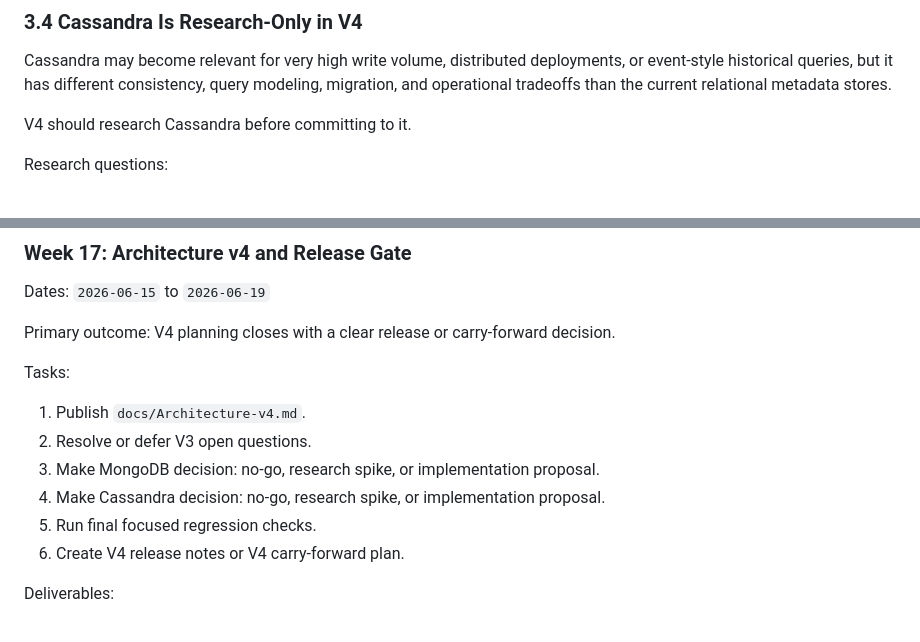
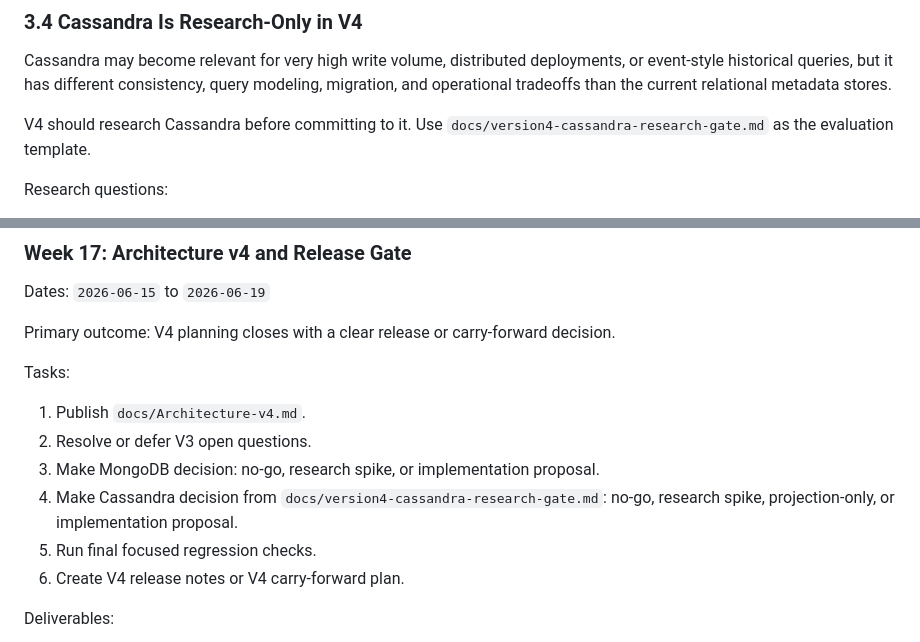
Before and after one commit to S-idd/data-contract-governance, a Markdown page: docs/version4-planning.md, 2 parts joined by grey strips. Drawn GitHub-style.

Commit message:
Add Cassandra research gate documentation and update planning references

```diff
--- a/docs/version4-planning.md
+++ b/docs/version4-planning.md
@@ -66,7 +66,7 @@ Go criteria:
 
 Cassandra may become relevant for very high write volume, distributed deployments, or event-style historical queries, but it has different consistency, query modeling, migration, and operational tradeoffs than the current relational metadata stores.
 
-V4 should research Cassandra before committing to it.
+V4 should research Cassandra before committing to it. Use `docs/version4-cassandra-research-gate.md` as the evaluation template.
 
 Research questions:
 
@@ -325,7 +325,7 @@ Tasks:
 1. Publish `docs/Architecture-v4.md`.
 2. Resolve or defer V3 open questions.
 3. Make MongoDB decision: no-go, research spike, or implementation proposal.
-4. Make Cassandra decision: no-go, research spike, or implementation proposal.
+4. Make Cassandra decision from `docs/version4-cassandra-research-gate.md`: no-go, research spike, projection-only, or implementation proposal.
 5. Run final focused regression checks.
 6. Create V4 release notes or V4 carry-forward plan.
 
```
Also changed, not shown: docs/version4-architecture-decisions.md (+1 -1 lines), docs/version4-cassandra-research-gate.md (added, +114 -0 lines).
